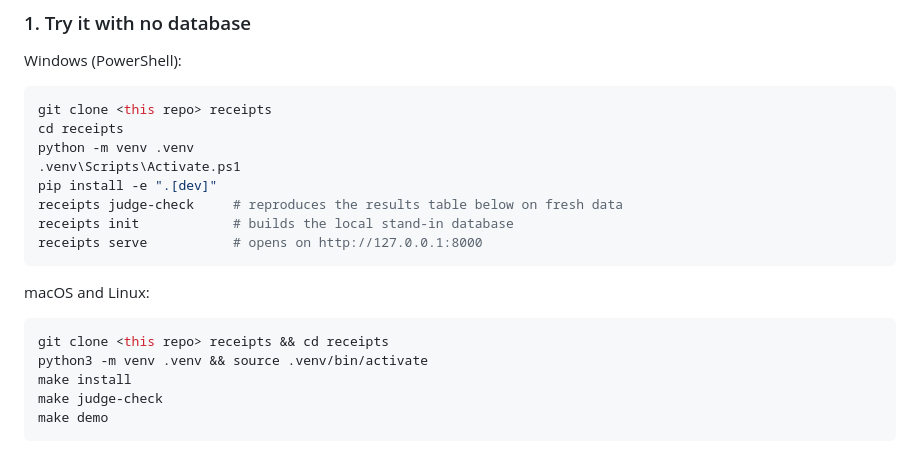
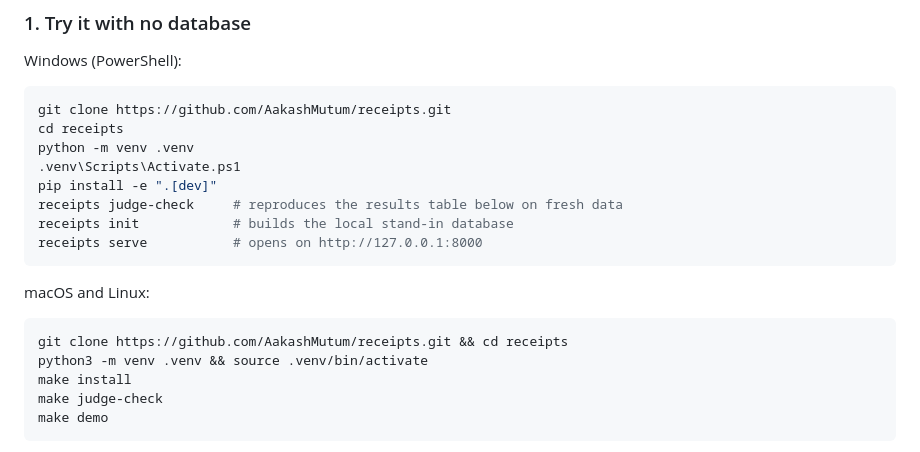
Before and after one commit to AakashMutum/receipts, a Markdown page: README.md, the part around the change. Rendered like a GitHub page.

Commit message:
Use the real GitHub clone URL in README and run guide

````diff
--- a/README.md
+++ b/README.md
@@ -135,7 +135,7 @@ Requires Python 3.10 or newer. Works on Windows, macOS and Linux.
 Windows (PowerShell):
 
 ```powershell
-git clone <this repo> receipts
+git clone https://github.com/AakashMutum/receipts.git
 cd receipts
 python -m venv .venv
 .venv\Scripts\Activate.ps1
@@ -148,7 +148,7 @@ receipts serve           # opens on http://127.0.0.1:8000
 macOS and Linux:
 
 ```bash
-git clone <this repo> receipts && cd receipts
+git clone https://github.com/AakashMutum/receipts.git && cd receipts
 python3 -m venv .venv && source .venv/bin/activate
 make install
 make judge-check
````
Also changed, not shown: docs/RUN_GUIDE.md (+1 -1 lines).
